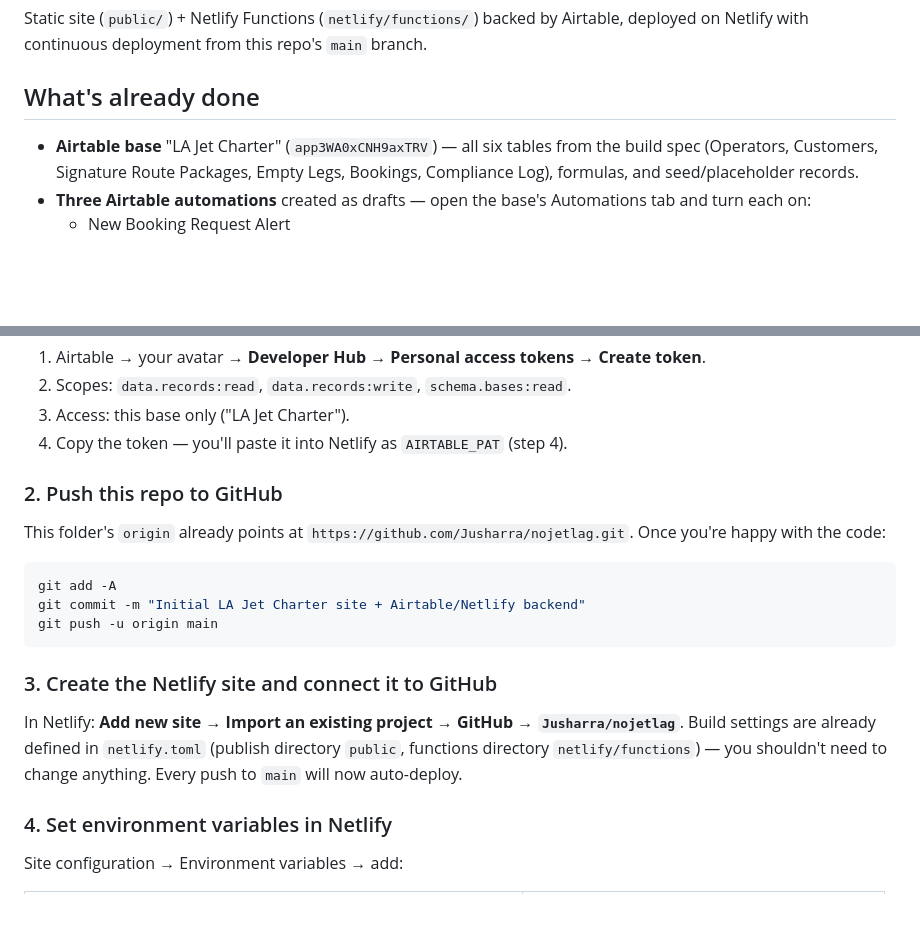
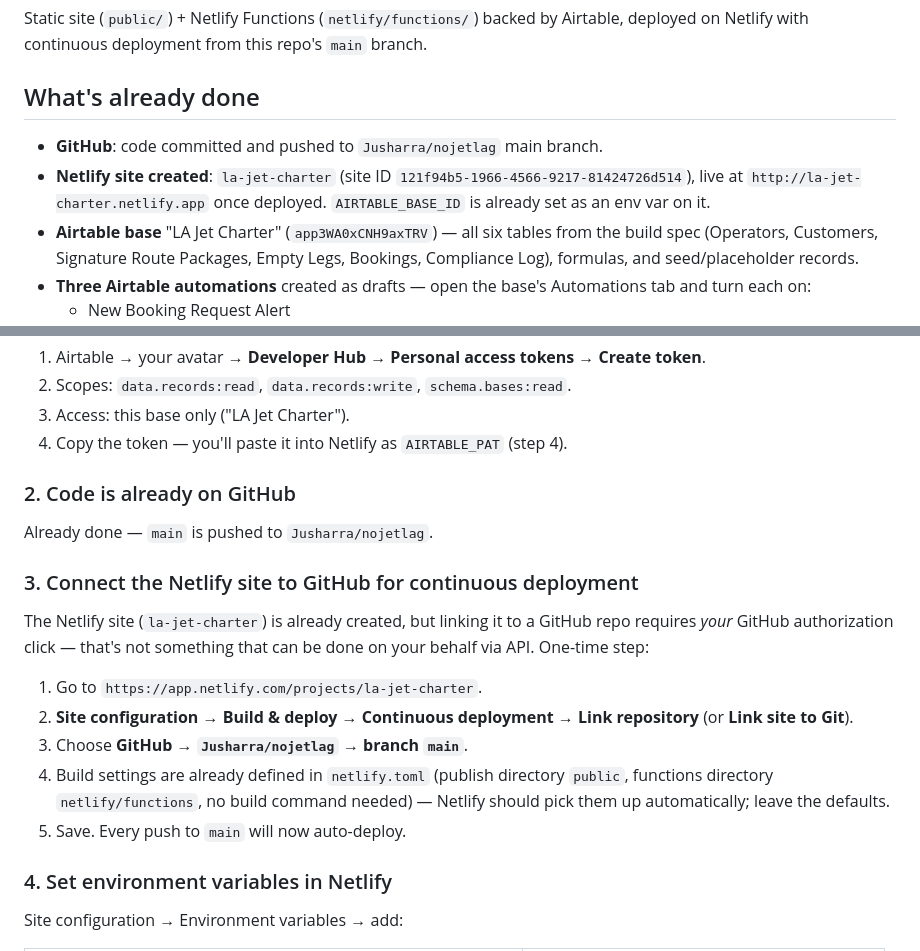
Before and after one commit to Jusharra/nojetlag, a Markdown page: README.md, 2 parts joined by grey strips. GitHub-like rendering; blank space fills up the shorter version.

Commit message:
Update README with live Netlify site details and Git-link step
Co-Authored-By: Claude Sonnet 5 <noreply@anthropic.com>

````diff
--- a/README.md
+++ b/README.md
@@ -4,6 +4,8 @@ Static site (`public/`) + Netlify Functions (`netlify/functions/`) backed by Air
 
 ## What's already done
 
+- **GitHub**: code committed and pushed to `Jusharra/nojetlag` main branch.
+- **Netlify site created**: `la-jet-charter` (site ID `121f94b5-1966-4566-9217-81424726d514`), live at `http://la-jet-charter.netlify.app` once deployed. `AIRTABLE_BASE_ID` is already set as an env var on it.
 - **Airtable base** "LA Jet Charter" (`app3WA0xCNH9axTRV`) — all six tables from the build spec (Operators, Customers, Signature Route Packages, Empty Legs, Bookings, Compliance Log), formulas, and seed/placeholder records.
 - **Three Airtable automations** created as drafts — open the base's Automations tab and turn each on:
   - New Booking Request Alert
@@ -23,16 +25,16 @@ The site's functions need their own token (separate from this session's Airtable
 3. Access: this base only ("LA Jet Charter").
 4. Copy the token — you'll paste it into Netlify as `AIRTABLE_PAT` (step 4).
 
-### 2. Push this repo to GitHub
-This folder's `origin` already points at `https://github.com/Jusharra/nojetlag.git`. Once you're happy with the code:
-```bash
-git add -A
-git commit -m "Initial LA Jet Charter site + Airtable/Netlify backend"
-git push -u origin main
-```
+### 2. Code is already on GitHub
+Already done — `main` is pushed to `Jusharra/nojetlag`.
 
-### 3. Create the Netlify site and connect it to GitHub
-In Netlify: **Add new site → Import an existing project → GitHub → `Jusharra/nojetlag`**. Build settings are already defined in `netlify.toml` (publish directory `public`, functions directory `netlify/functions`) — you shouldn't need to change anything. Every push to `main` will now auto-deploy.
+### 3. Connect the Netlify site to GitHub for continuous deployment
+The Netlify site (`la-jet-charter`) is already created, but linking it to a GitHub repo requires *your* GitHub authorization click — that's not something that can be done on your behalf via API. One-time step:
+1. Go to `https://app.netlify.com/projects/la-jet-charter`.
+2. **Site configuration → Build & deploy → Continuous deployment → Link repository** (or **Link site to Git**).
+3. Choose **GitHub → `Jusharra/nojetlag` → branch `main`**.
+4. Build settings are already defined in `netlify.toml` (publish directory `public`, functions directory `netlify/functions`, no build command needed) — Netlify should pick them up automatically; leave the defaults.
+5. Save. Every push to `main` will now auto-deploy.
 
 ### 4. Set environment variables in Netlify
 Site configuration → Environment variables → add:
````
